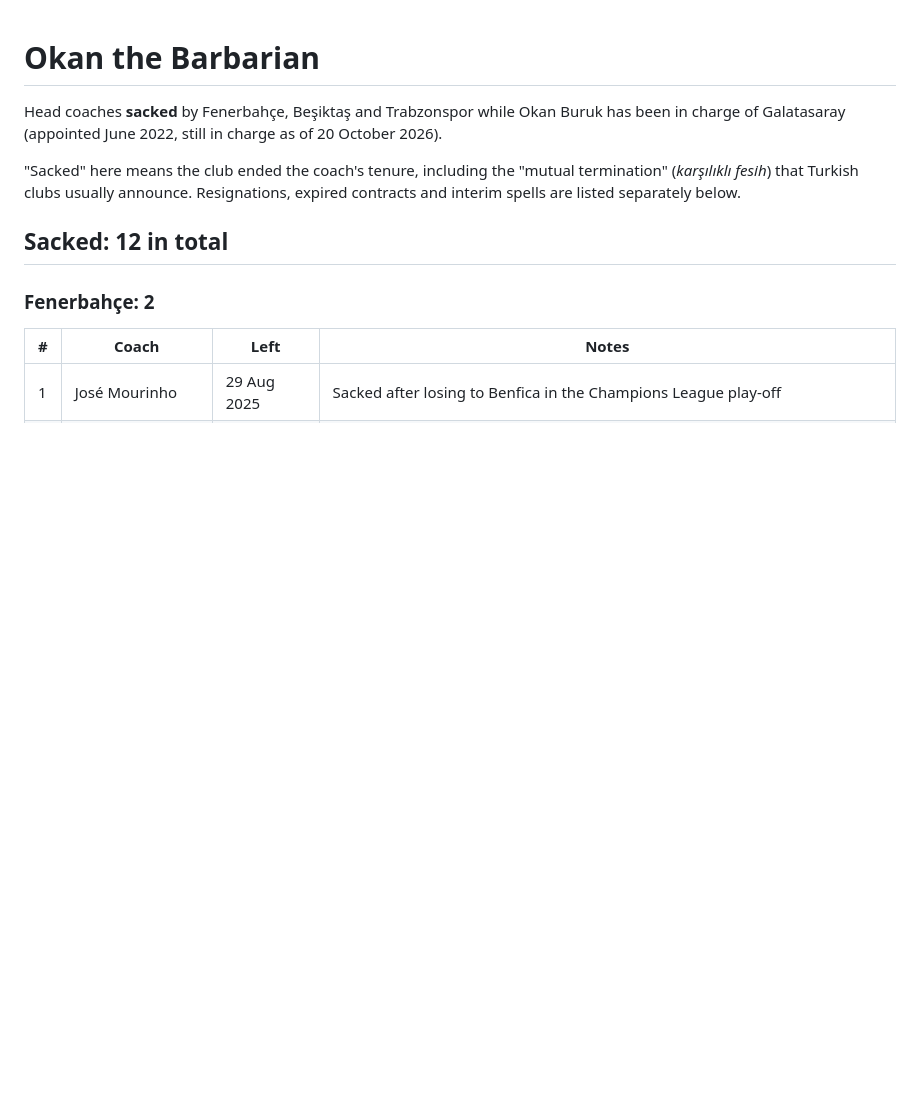
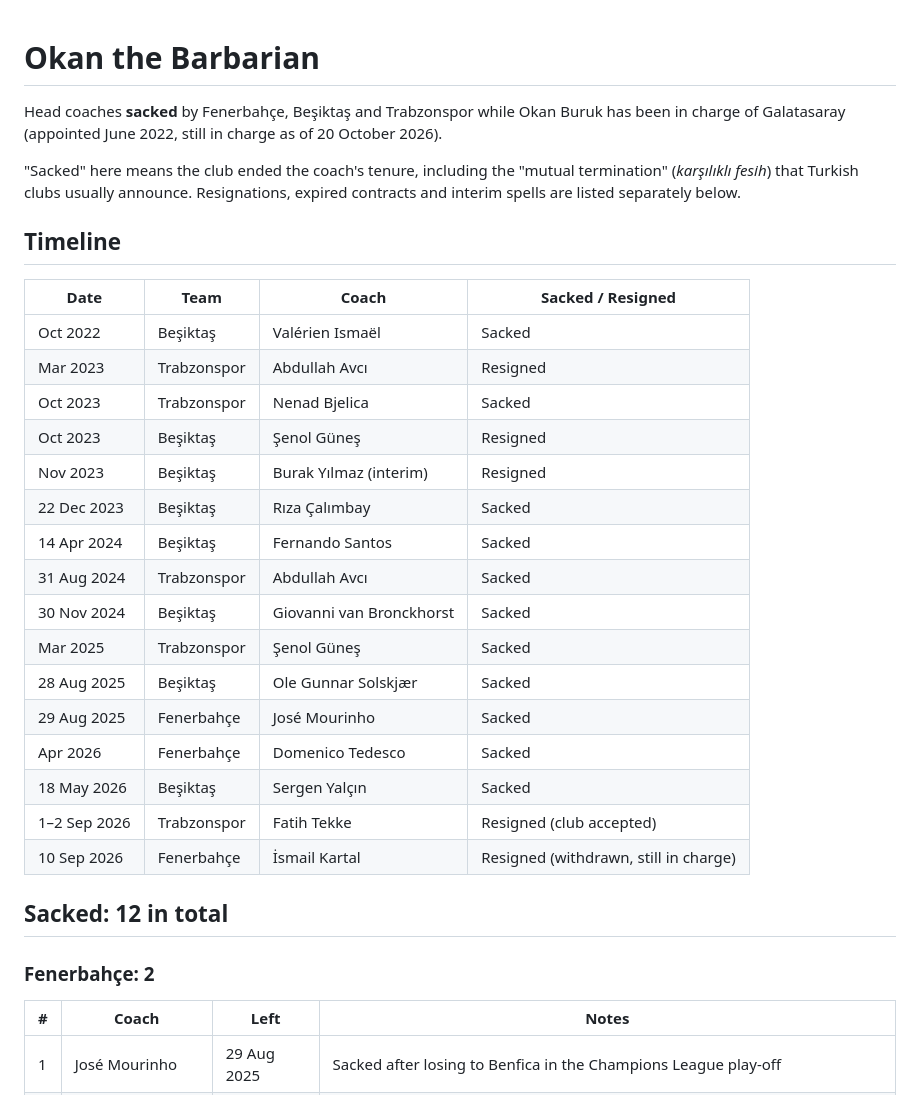
Before and after one commit to kadirselcuk-cloud/okan-the-barbarian, a Markdown page: README.md, the part around the change. Drawn GitHub-style; blank space fills up the shorter version.

Commit message:
Add chronological timeline of sackings and resignations
Co-Authored-By: Claude Opus 5.5 <noreply@anthropic.com>
Claude-Session: https://claude.ai/code/session_01PAaMHCdcsiRjQrjBAkiwsg

```diff
--- a/README.md
+++ b/README.md
@@ -3,6 +3,27 @@
 Head coaches **sacked** by Fenerbahçe, Beşiktaş and Trabzonspor while Okan Buruk has been in charge of Galatasaray (appointed June 2022, still in charge as of 20 October 2026).
 
 "Sacked" here means the club ended the coach's tenure, including the "mutual termination" (*karşılıklı fesih*) that Turkish clubs usually announce. Resignations, expired contracts and interim spells are listed separately below.
+
+## Timeline
+
+| Date | Team | Coach | Sacked / Resigned |
+|------|------|-------|-------------------|
+| Oct 2022 | Beşiktaş | Valérien Ismaël | Sacked |
+| Mar 2023 | Trabzonspor | Abdullah Avcı | Resigned |
+| Oct 2023 | Trabzonspor | Nenad Bjelica | Sacked |
+| Oct 2023 | Beşiktaş | Şenol Güneş | Resigned |
+| Nov 2023 | Beşiktaş | Burak Yılmaz (interim) | Resigned |
+| 22 Dec 2023 | Beşiktaş | Rıza Çalımbay | Sacked |
+| 14 Apr 2024 | Beşiktaş | Fernando Santos | Sacked |
+| 31 Aug 2024 | Trabzonspor | Abdullah Avcı | Sacked |
+| 30 Nov 2024 | Beşiktaş | Giovanni van Bronckhorst | Sacked |
+| Mar 2025 | Trabzonspor | Şenol Güneş | Sacked |
+| 28 Aug 2025 | Beşiktaş | Ole Gunnar Solskjær | Sacked |
+| 29 Aug 2025 | Fenerbahçe | José Mourinho | Sacked |
+| Apr 2026 | Fenerbahçe | Domenico Tedesco | Sacked |
+| 18 May 2026 | Beşiktaş | Sergen Yalçın | Sacked |
+| 1–2 Sep 2026 | Trabzonspor | Fatih Tekke | Resigned (club accepted) |
+| 10 Sep 2026 | Fenerbahçe | İsmail Kartal | Resigned (withdrawn, still in charge) |
 
 ## Sacked: 12 in total
 
```
